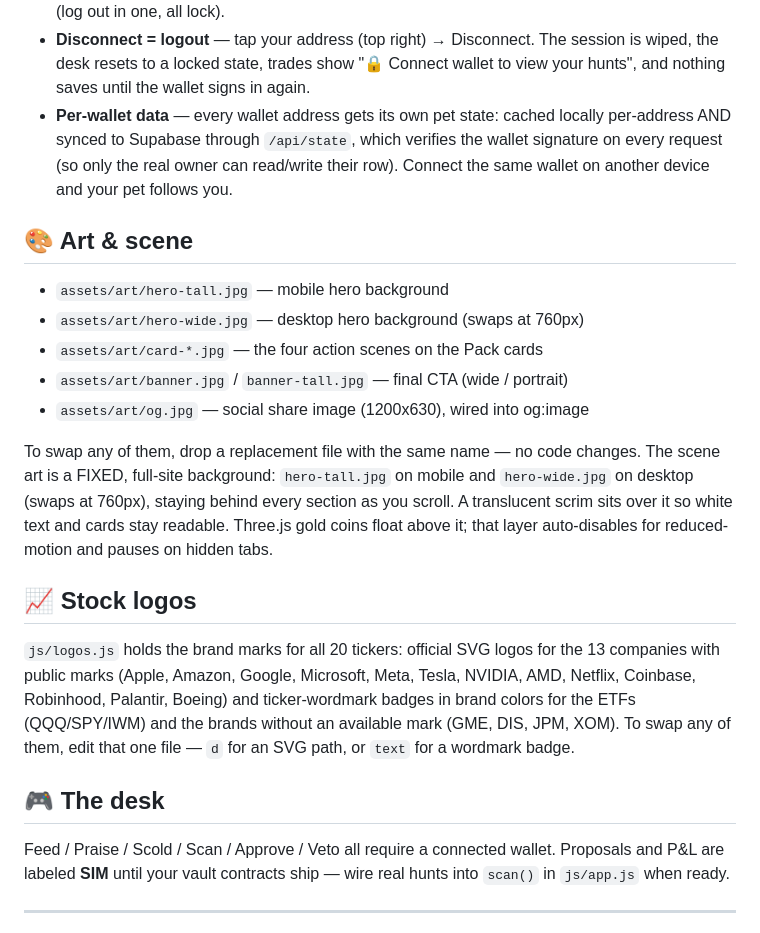
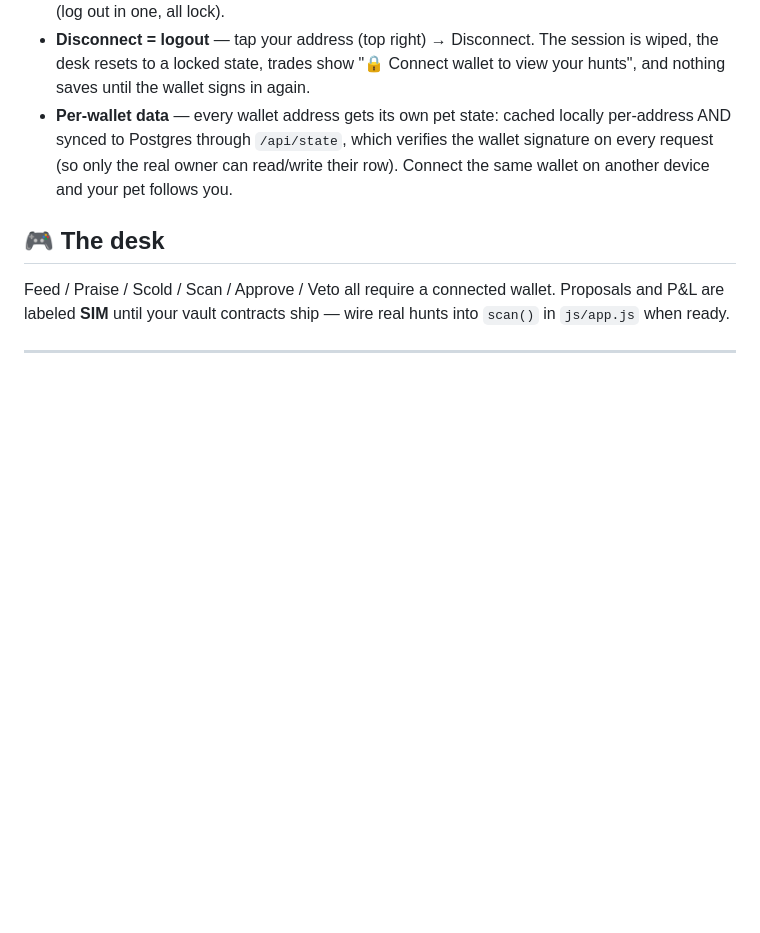
Before and after one commit to Rastacowboy0131/stockpaws, a Markdown page: web/README.md, the part around one of its changes. Drawn GitHub-style; blank space fills up the shorter version.

```diff
--- a/web/README.md
+++ b/web/README.md
@@ -94,34 +95,10 @@ After adding env vars, redeploy once so the function picks them up.
   "🔒 Connect wallet to view your hunts", and nothing saves until the wallet
   signs in again.
 - **Per-wallet data** — every wallet address gets its own pet state: cached
-  locally per-address AND synced to Supabase through `/api/state`, which
+  locally per-address AND synced to Postgres through `/api/state`, which
   verifies the wallet signature on every request (so only the real owner can
   read/write their row). Connect the same wallet on another device and your
   pet follows you.
-
-## 🎨 Art & scene
-
-- `assets/art/hero-tall.jpg` — mobile hero background
-- `assets/art/hero-wide.jpg` — desktop hero background (swaps at 760px)
-- `assets/art/card-*.jpg` — the four action scenes on the Pack cards
-- `assets/art/banner.jpg` / `banner-tall.jpg` — final CTA (wide / portrait)
-- `assets/art/og.jpg` — social share image (1200x630), wired into og:image
-
-To swap any of them, drop a replacement file with the same name — no code changes.
-The scene art is a FIXED, full-site background: `hero-tall.jpg` on mobile and
-`hero-wide.jpg` on desktop (swaps at 760px), staying behind every section as you
-scroll. A translucent scrim sits over it so white text and cards stay readable.
-Three.js gold coins float above it; that layer auto-disables for reduced-motion
-and pauses on hidden tabs.
-
-## 📈 Stock logos
-
-`js/logos.js` holds the brand marks for all 20 tickers: official SVG logos for
-the 13 companies with public marks (Apple, Amazon, Google, Microsoft, Meta,
-Tesla, NVIDIA, AMD, Netflix, Coinbase, Robinhood, Palantir, Boeing) and
-ticker-wordmark badges in brand colors for the ETFs (QQQ/SPY/IWM) and the
-brands without an available mark (GME, DIS, JPM, XOM). To swap any of them,
-edit that one file — `d` for an SVG path, or `text` for a wordmark badge.
 
 ## 🎮 The desk
 
```
Also changed, not shown: other parts of web/README.md (+20 -19 lines).
